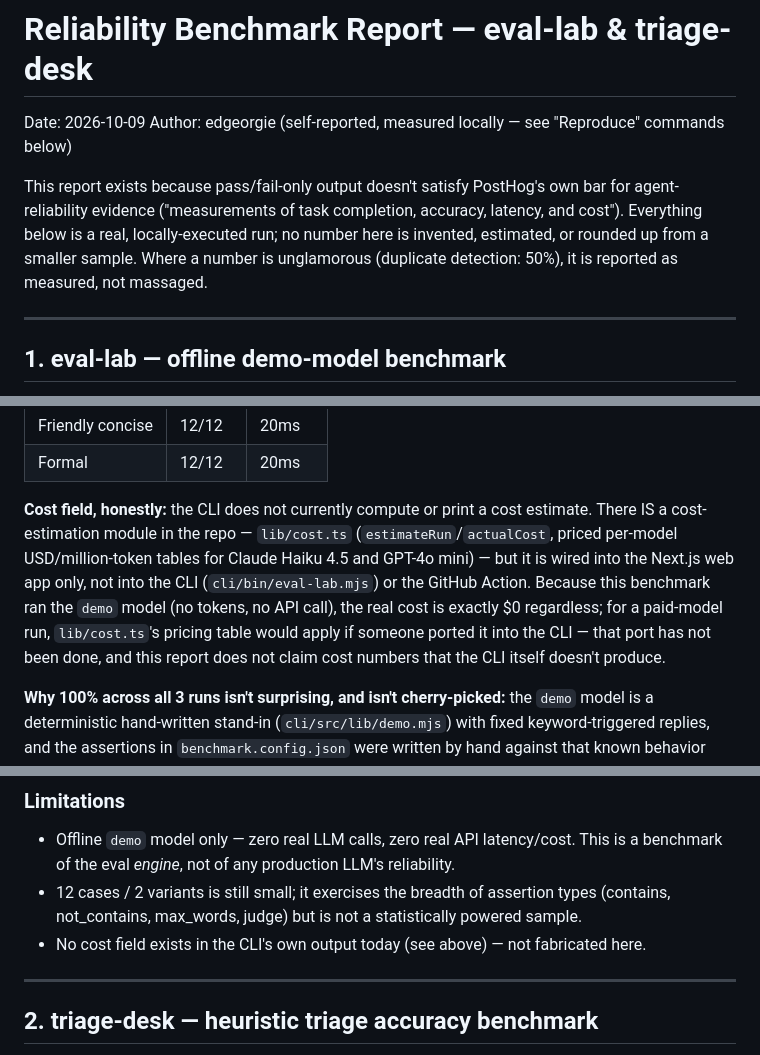
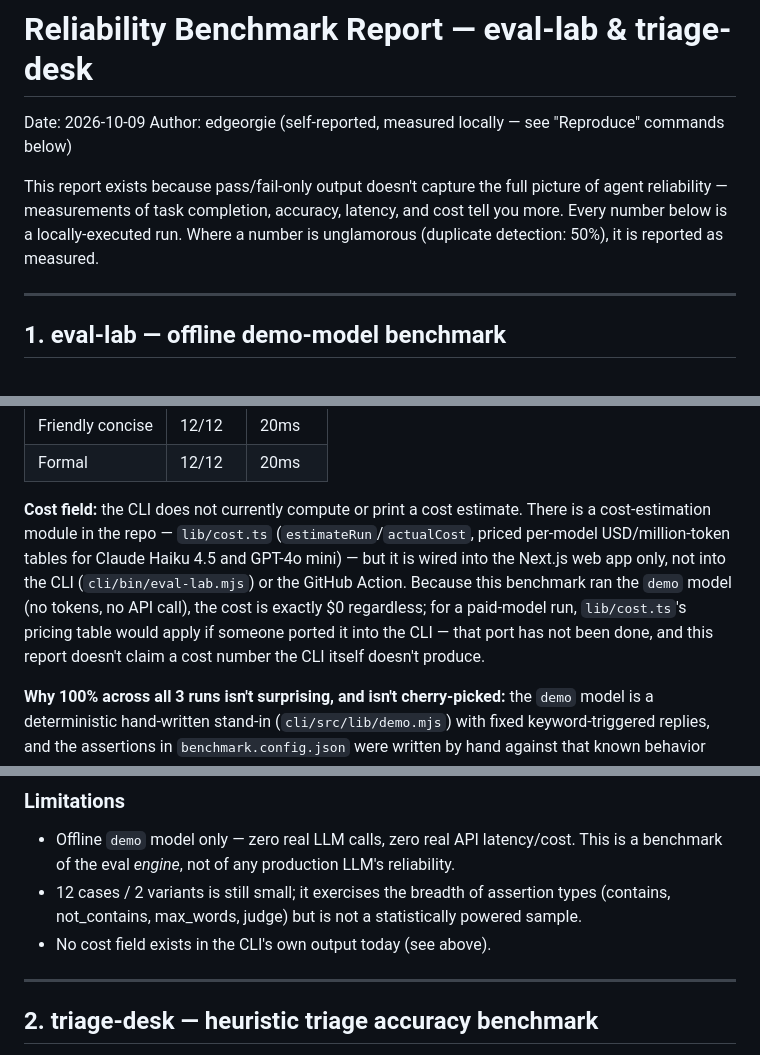
Before and after one commit to edgeorgie/ask-edgeorgie-mcp, a Markdown page: data/RELIABILITY-REPORT.md, 3 parts joined by grey strips. GitHub-like rendering.

```diff
--- a/data/RELIABILITY-REPORT.md
+++ b/data/RELIABILITY-REPORT.md
@@ -3,11 +3,10 @@
 Date: 2026-10-09
 Author: edgeorgie (self-reported, measured locally — see "Reproduce" commands below)
 
-This report exists because pass/fail-only output doesn't satisfy PostHog's own bar for
-agent-reliability evidence ("measurements of task completion, accuracy, latency, and
-cost"). Everything below is a real, locally-executed run; no number here is invented,
-estimated, or rounded up from a smaller sample. Where a number is unglamorous (duplicate
-detection: 50%), it is reported as measured, not massaged.
+This report exists because pass/fail-only output doesn't capture the full picture of
+agent reliability — measurements of task completion, accuracy, latency, and cost tell
+you more. Every number below is a locally-executed run. Where a number is unglamorous
+(duplicate detection: 50%), it is reported as measured.
 
 ---
 
@@ -39,14 +38,14 @@ Per-variant breakdown (identical across all 3 runs):
 | Friendly concise | 12/12 | 20ms |
 | Formal | 12/12 | 20ms |
 
-**Cost field, honestly:** the CLI does not currently compute or print a cost estimate.
-There IS a cost-estimation module in the repo — `lib/cost.ts` (`estimateRun`/`actualCost`,
+**Cost field:** the CLI does not currently compute or print a cost estimate.
+There is a cost-estimation module in the repo — `lib/cost.ts` (`estimateRun`/`actualCost`,
 priced per-model USD/million-token tables for Claude Haiku 4.5 and GPT-4o mini) — but it
 is wired into the Next.js web app only, not into the CLI (`cli/bin/eval-lab.mjs`) or the
 GitHub Action. Because this benchmark ran the `demo` model (no tokens, no API call), the
-real cost is exactly $0 regardless; for a paid-model run, `lib/cost.ts`'s pricing table
+cost is exactly $0 regardless; for a paid-model run, `lib/cost.ts`'s pricing table
 would apply if someone ported it into the CLI — that port has not been done, and this
-report does not claim cost numbers that the CLI itself doesn't produce.
+report doesn't claim a cost number the CLI itself doesn't produce.
 
 **Why 100% across all 3 runs isn't surprising, and isn't cherry-picked:** the `demo`
 model is a deterministic hand-written stand-in (`cli/src/lib/demo.mjs`) with fixed
@@ -71,7 +70,7 @@ node bin/eval-lab.mjs run --config examples/benchmark.config.json --out /tmp/run
   benchmark of the eval *engine*, not of any production LLM's reliability.
 - 12 cases / 2 variants is still small; it exercises the breadth of assertion types
   (contains, not_contains, max_words, judge) but is not a statistically powered sample.
-- No cost field exists in the CLI's own output today (see above) — not fabricated here.
+- No cost field exists in the CLI's own output today (see above).
 
 ---
 
```
Also changed, not shown: other parts of data/RELIABILITY-REPORT.md (+1 -1 lines), README.md (+22 -36 lines), data/BUILD-LOG.md (+17 -3 lines).
